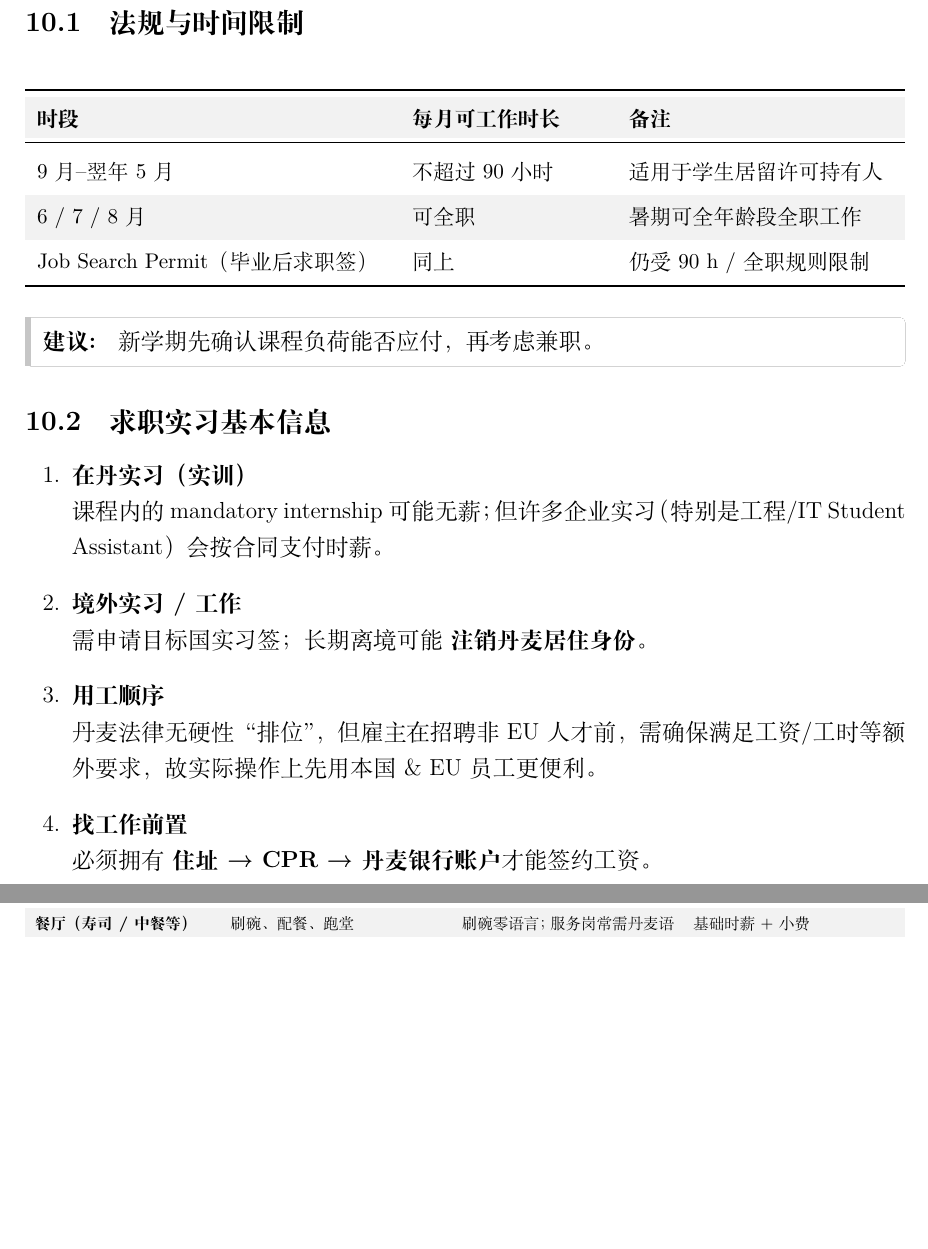
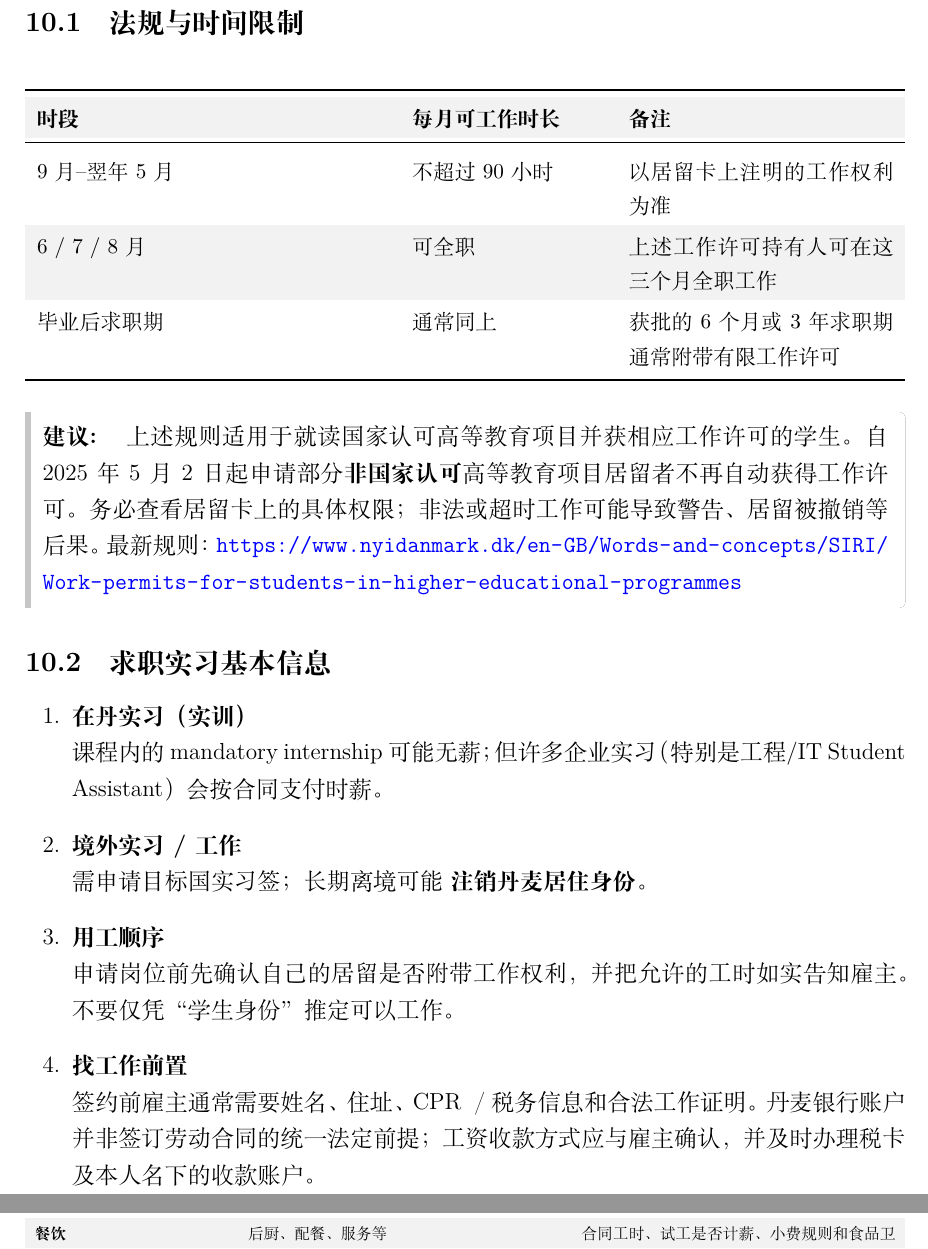
Before and after one commit to PersimmonYY/copenhagen-student-handbook, a LaTeX document (main.tex, which reads chapters/job_internship.tex): two parts of pages 26 and 28 of 33 before the commit and two parts of pages 26 and 28 of 34 after it, joined at a grey line, cut so that both start at the same text, the shorter picture padded with empty space. Compiled offline with XeLaTeX.

Commit message:
fix: align student work guidance with permit rules

```diff
--- a/chapters/job_internship.tex
+++ b/chapters/job_internship.tex
@@ -17,15 +17,15 @@
     \toprule
     \textbf{时段} & \textbf{每月可工作时长} & \textbf{备注} \\
     \midrule
-    9 月 – 翌年 5 月           & 不超过90小时 & 适用于学生居留许可持有人 \\[2pt]
-    6 / 7 / 8 月             & 可全职 & 暑期可全年龄段全职工作 \\[2pt]
-    Job Search Permit（毕业后求职签） & 同上          & 仍受 90 h / 全职 规则限制 \\
+    9 月 – 翌年 5 月           & 不超过 90 小时 & 以居留卡上注明的工作权利为准 \\[2pt]
+    6 / 7 / 8 月             & 可全职 & 上述工作许可持有人可在这三个月全职工作 \\[2pt]
+    毕业后求职期 & 通常同上 & 获批的 6 个月或 3 年求职期通常附带有限工作许可 \\
     \bottomrule
   \end{tabularx}
 \end{table}
 
 \begin{grayleftbox}\textbf{建议: }
-新学期先确认课程负荷能否应付，再考虑兼职。
+上述规则适用于就读国家认可高等教育项目并获相应工作许可的学生。自 2025 年 5 月 2 日起申请部分\textbf{非国家认可}高等教育项目居留者不再自动获得工作许可。务必查看居留卡上的具体权限；非法或超时工作可能导致警告、居留被撤销等后果。最新规则：\url{https://www.nyidanmark.dk/en-GB/Words-and-concepts/SIRI/Work-permits-for-students-in-higher-educational-programmes}
 \end{grayleftbox}
 
 
@@ -40,9 +40,9 @@
   \item \textbf{境外实习 / 工作}\\
         需申请目标国实习签；长期离境可能 \textbf{注销丹麦居住身份}。
   \item \textbf{用工顺序}\\
-        丹麦法律无硬性“排位”，但雇主在招聘非 EU 人才前，需确保满足工资/工时等额外要求，故实际操作上先用本国 \& EU 员工更便利。
+        申请岗位前先确认自己的居留是否附带工作权利，并把允许的工时如实告知雇主。不要仅凭“学生身份”推定可以工作。
   \item \textbf{找工作前置}\\
-        必须拥有 \textbf{住址 → CPR → 丹麦银行账户} 才能签约工资。
+        签约前雇主通常需要姓名、住址、CPR／税务信息和合法工作证明。丹麦银行账户并非签订劳动合同的统一法定前提；工资收款方式应与雇主确认，并及时办理税卡及本人名下的收款账户。
 \end{enumerate}
 
 %------------------------------------------------------------
@@ -149 +146,0 @@
-    \textbf{餐厅（寿司 / 中餐等）} & 刷碗、配餐、跑堂 & 刷碗零语言；服务岗常需丹麦语 & 基础时薪 + 小费 \\
```
Also changed, not shown: chapters/job_internship.tex (22 more changed lines).
